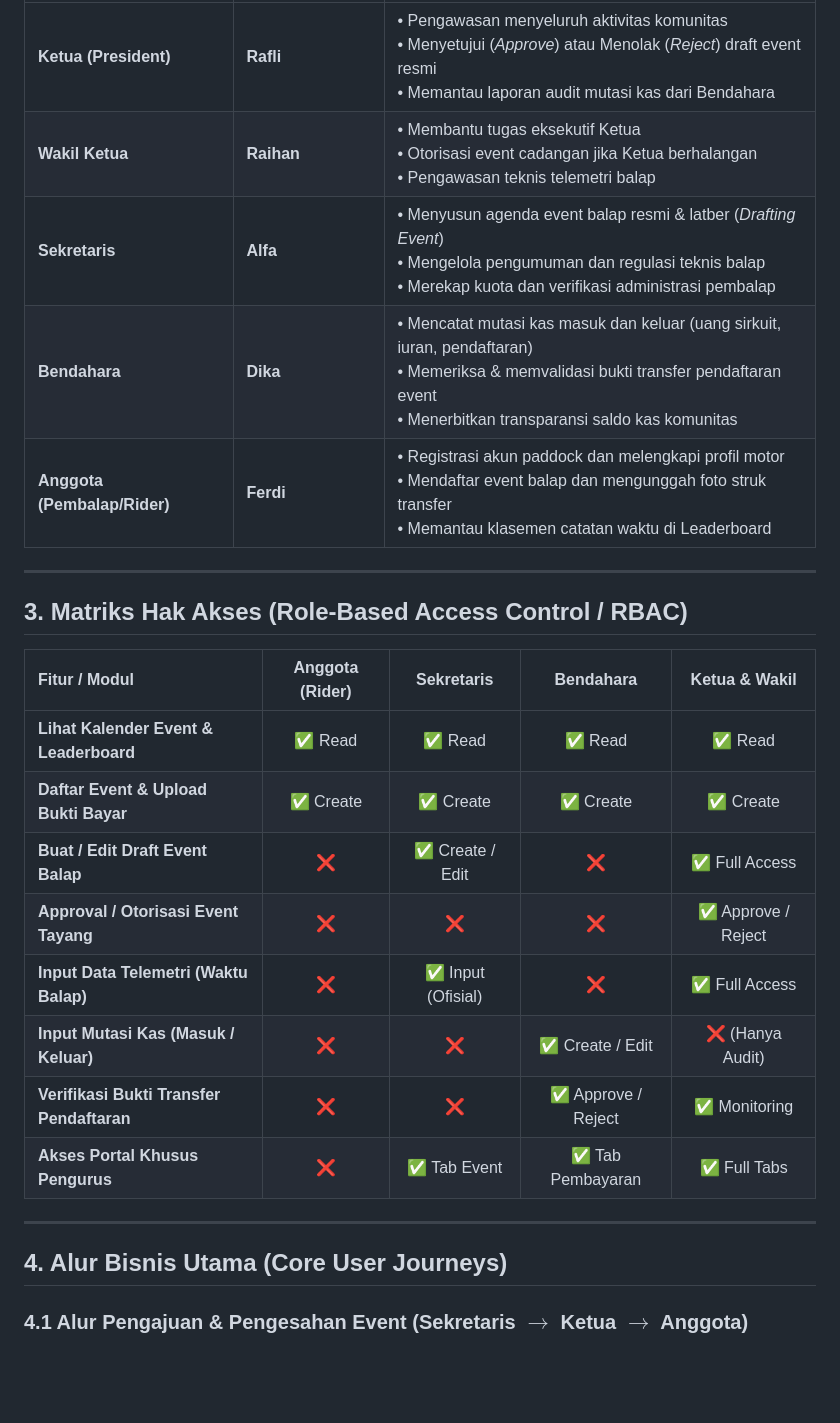
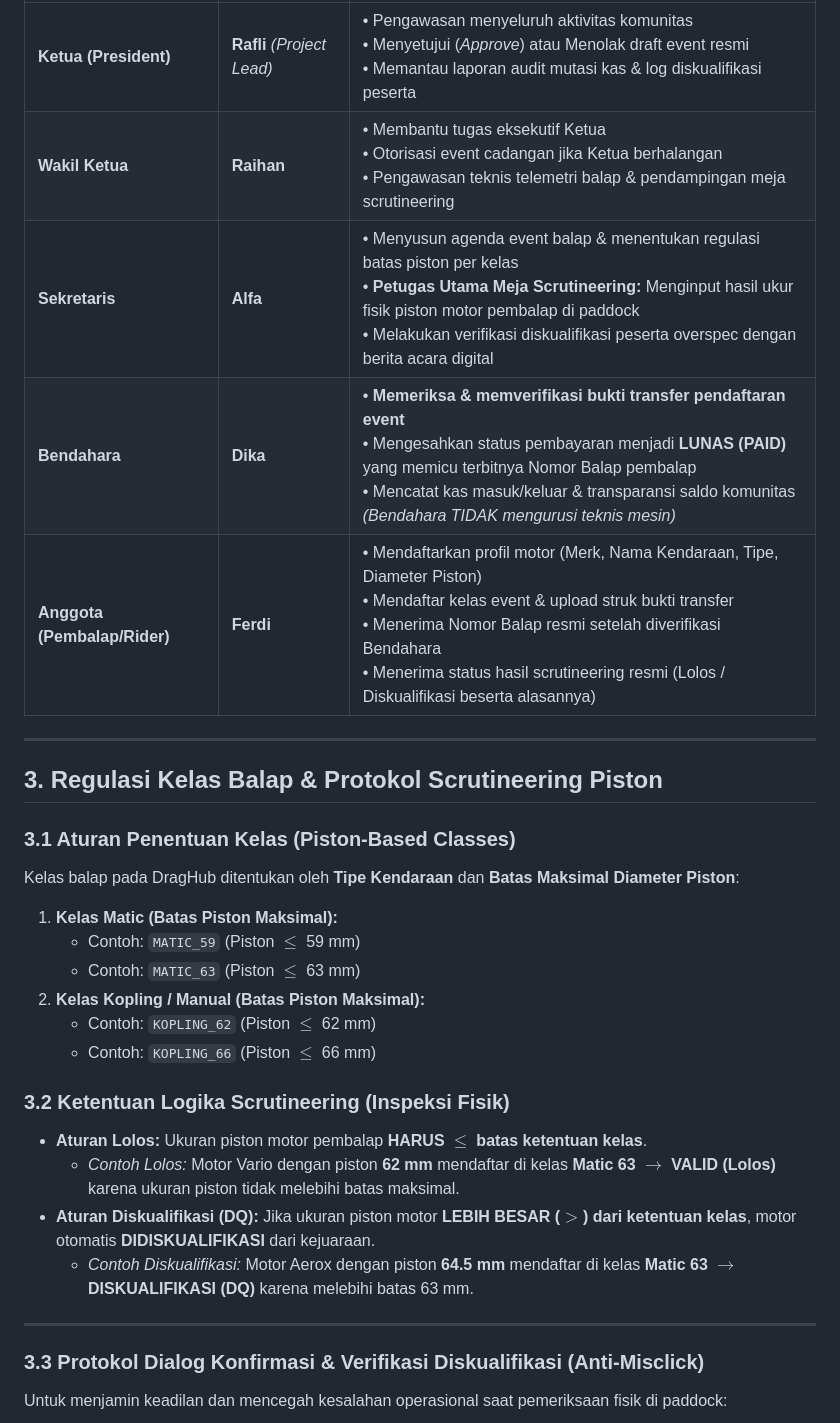
Before and after one commit to rhndty/draghub, a Markdown page: docs/PRD_DragHub.md, the part around one of its changes. Rendered like a GitHub page; blank space fills up the shorter version.

````diff
--- a/docs/PRD_DragHub.md
+++ b/docs/PRD_DragHub.md
@@ -34,28 +33,32 @@ Sistem membagi pengguna ke dalam 5 entitas peran resmi:
 | :--- | :--- | :--- |
-| **Ketua (President)** | **Rafli** | • Pengawasan menyeluruh aktivitas komunitas<br>• Menyetujui (*Approve*) atau Menolak (*Reject*) draft event resmi<br>• Memantau laporan audit mutasi kas dari Bendahara |
-| **Wakil Ketua** | **Raihan** | • Membantu tugas eksekutif Ketua<br>• Otorisasi event cadangan jika Ketua berhalangan<br>• Pengawasan teknis telemetri balap |
-| **Sekretaris** | **Alfa** | • Menyusun agenda event balap resmi & latber (*Drafting Event*)<br>• Mengelola pengumuman dan regulasi teknis balap<br>• Merekap kuota dan verifikasi administrasi pembalap |
-| **Bendahara** | **Dika** | • Mencatat mutasi kas masuk dan keluar (uang sirkuit, iuran, pendaftaran)<br>• Memeriksa & memvalidasi bukti transfer pendaftaran event<br>• Menerbitkan transparansi saldo kas komunitas |
-| **Anggota (Pembalap/Rider)** | **Ferdi** | • Registrasi akun paddock dan melengkapi profil motor<br>• Mendaftar event balap dan mengunggah foto struk transfer<br>• Memantau klasemen catatan waktu di Leaderboard |
+| **Ketua (President)** | **Rafli** *(Project Lead)* | • Pengawasan menyeluruh aktivitas komunitas<br>• Menyetujui (*Approve*) atau Menolak draft event resmi<br>• Memantau laporan audit mutasi kas & log diskualifikasi peserta |
+| **Wakil Ketua** | **Raihan** | • Membantu tugas eksekutif Ketua<br>• Otorisasi event cadangan jika Ketua berhalangan<br>• Pengawasan teknis telemetri balap & pendampingan meja scrutineering |
+| **Sekretaris** | **Alfa** | • Menyusun agenda event balap & menentukan regulasi batas piston per kelas<br>• **Petugas Utama Meja Scrutineering:** Menginput hasil ukur fisik piston motor pembalap di paddock<br>• Melakukan verifikasi diskualifikasi peserta overspec dengan berita acara digital |
+| **Bendahara** | **Dika** | • **Memeriksa & memverifikasi bukti transfer pendaftaran event**<br>• Mengesahkan status pembayaran menjadi **LUNAS (PAID)** yang memicu terbitnya Nomor Balap pembalap<br>• Mencatat kas masuk/keluar & transparansi saldo komunitas *(Bendahara TIDAK mengurusi teknis mesin)* |
+| **Anggota (Pembalap/Rider)** | **Ferdi** | • Mendaftarkan profil motor (Merk, Nama Kendaraan, Tipe, Diameter Piston)<br>• Mendaftar kelas event & upload struk bukti transfer<br>• Menerima Nomor Balap resmi setelah diverifikasi Bendahara<br>• Menerima status hasil scrutineering resmi (Lolos / Diskualifikasi beserta alasannya) |
 
 ---
 
-## 3. Matriks Hak Akses (Role-Based Access Control / RBAC)
+## 3. Regulasi Kelas Balap & Protokol Scrutineering Piston
 
-| Fitur / Modul | Anggota (Rider) | Sekretaris | Bendahara | Ketua & Wakil |
-| :--- | :---: | :---: | :---: | :---: |
-| **Lihat Kalender Event & Leaderboard** | ✅ Read | ✅ Read | ✅ Read | ✅ Read |
-| **Daftar Event & Upload Bukti Bayar** | ✅ Create | ✅ Create | ✅ Create | ✅ Create |
-| **Buat / Edit Draft Event Balap** | ❌ | ✅ Create / Edit | ❌ | ✅ Full Access |
-| **Approval / Otorisasi Event Tayang** | ❌ | ❌ | ❌ | ✅ Approve / Reject |
-| **Input Data Telemetri (Waktu Balap)** | ❌ | ✅ Input (Ofisial) | ❌ | ✅ Full Access |
-| **Input Mutasi Kas (Masuk / Keluar)** | ❌ | ❌ | ✅ Create / Edit | ❌ (Hanya Audit) |
-| **Verifikasi Bukti Transfer Pendaftaran** | ❌ | ❌ | ✅ Approve / Reject | ✅ Monitoring |
-| **Akses Portal Khusus Pengurus** | ❌ | ✅ Tab Event | ✅ Tab Pembayaran | ✅ Full Tabs |
+### 3.1 Aturan Penentuan Kelas (Piston-Based Classes)
+Kelas balap pada DragHub ditentukan oleh **Tipe Kendaraan** dan **Batas Maksimal Diameter Piston**:
+1. **Kelas Matic (Batas Piston Maksimal):**
+   * Contoh: `MATIC_59` (Piston $\le$ 59 mm)
+   * Contoh: `MATIC_63` (Piston $\le$ 63 mm)
+2. **Kelas Kopling / Manual (Batas Piston Maksimal):**
+   * Contoh: `KOPLING_62` (Piston $\le$ 62 mm)
+   * Contoh: `KOPLING_66` (Piston $\le$ 66 mm)
+
+### 3.2 Ketentuan Logika Scrutineering (Inspeksi Fisik)
+* **Aturan Lolos:** Ukuran piston motor pembalap **HARUS $\le$ batas ketentuan kelas**.
+  * *Contoh Lolos:* Motor Vario dengan piston **62 mm** mendaftar di kelas **Matic 63** $\rightarrow$ **VALID (Lolos)** karena ukuran piston tidak melebihi batas maksimal.
+* **Aturan Diskualifikasi (DQ):** Jika ukuran piston motor **LEBIH BESAR ($>$) dari ketentuan kelas**, motor otomatis **DIDISKUALIFIKASI** dari kejuaraan.
+  * *Contoh Diskualifikasi:* Motor Aerox dengan piston **64.5 mm** mendaftar di kelas **Matic 63** $\rightarrow$ **DISKUALIFIKASI (DQ)** karena melebihi batas 63 mm.
 
 ---
 
-## 4. Alur Bisnis Utama (Core User Journeys)
+### 3.3 Protokol Dialog Konfirmasi & Verifikasi Diskualifikasi (Anti-Misclick)
+Untuk menjamin keadilan dan mencegah kesalahan operasional saat pemeriksaan fisik di paddock:
 
-### 4.1 Alur Pengajuan & Pengesahan Event (Sekretaris $\rightarrow$ Ketua $\rightarrow$ Anggota)
 ```mermaid
````
Also changed, not shown: other parts of docs/PRD_DragHub.md (+93 -70 lines), docs/ERD_DragHub.md (+140 -164 lines), docs/Pembagian_Tugas_GitFlow.md (+50 -93 lines).
